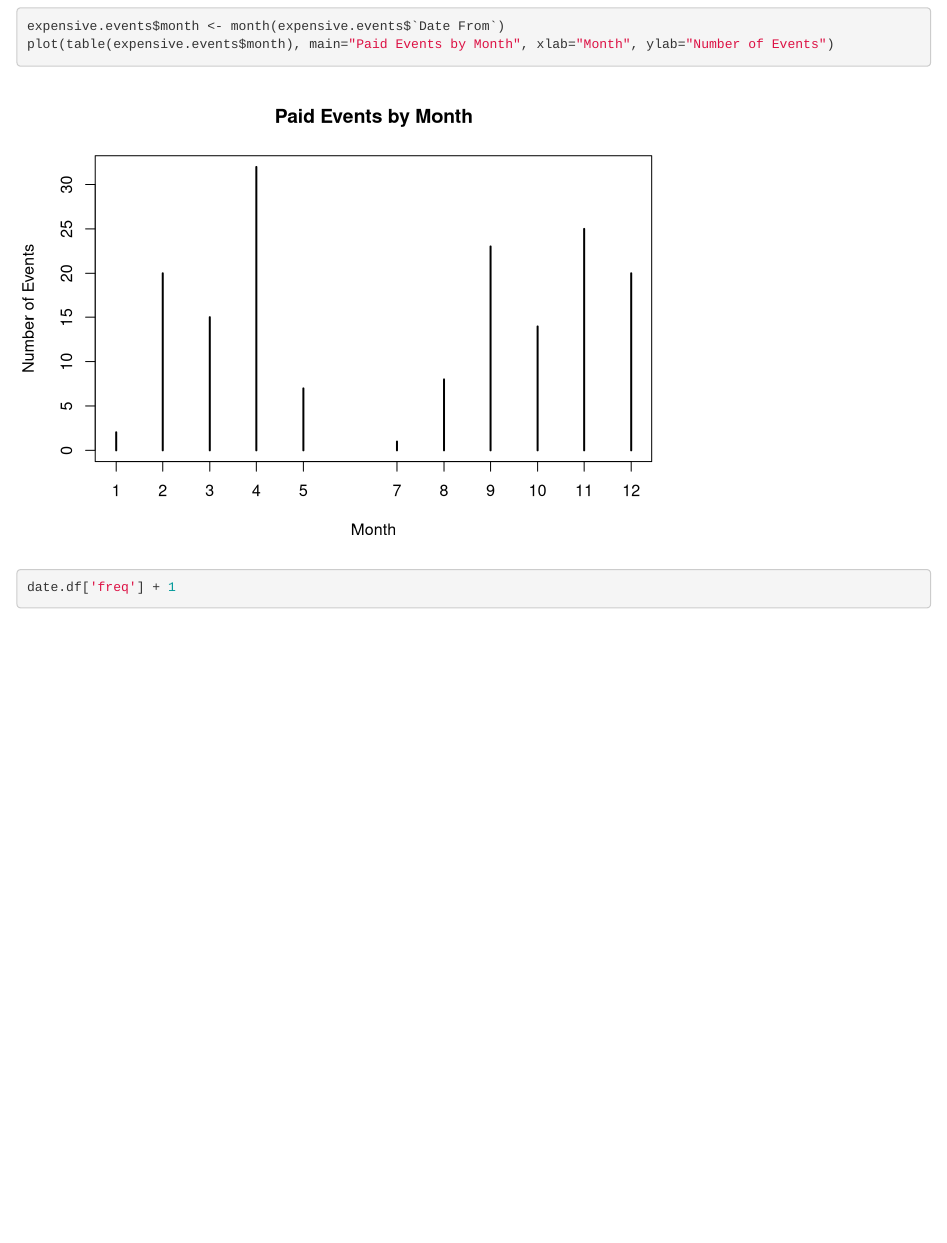
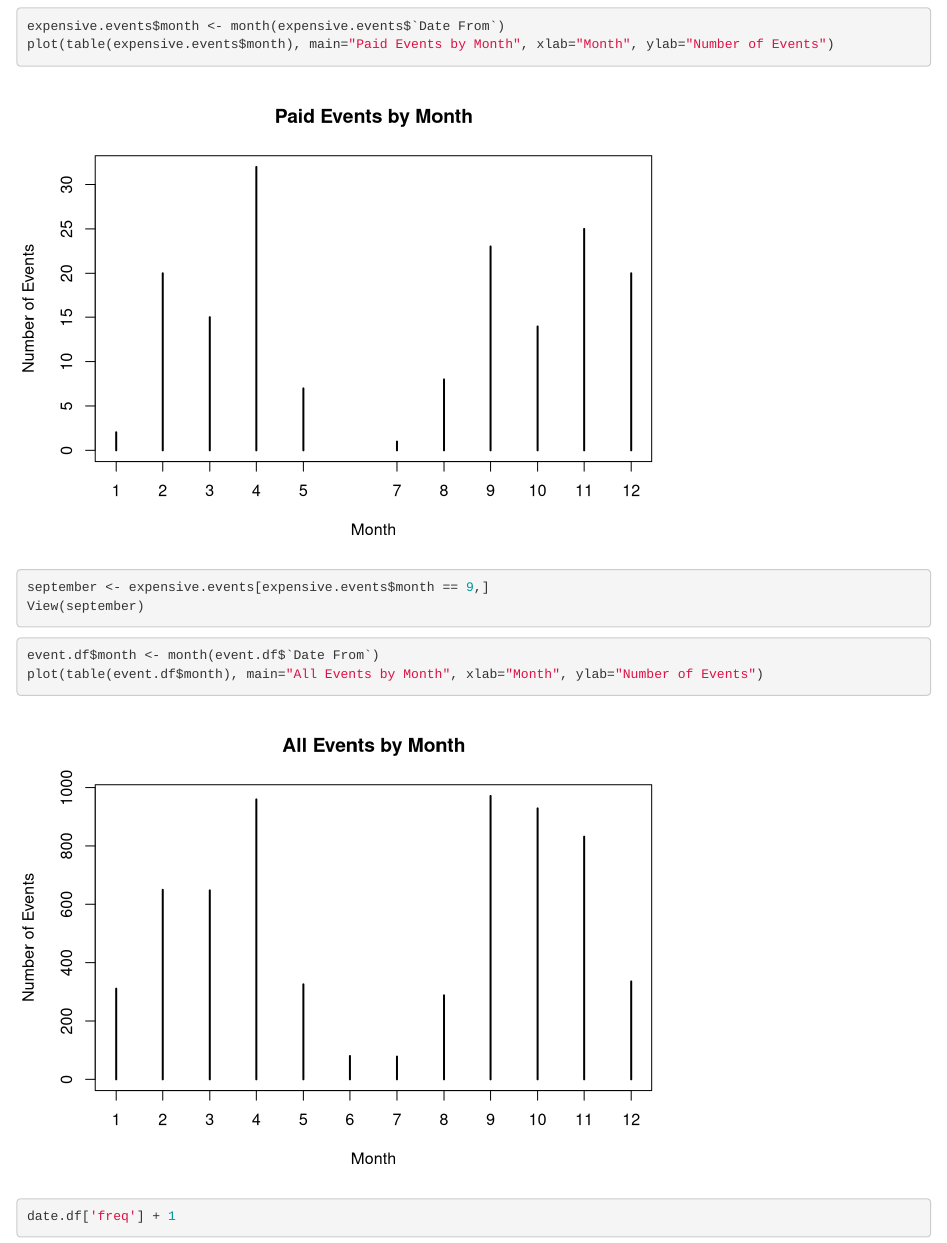
Before and after one commit to JacksonTenor/event-data, an R Markdown document (main.Rmd): the page in a window 1100 px wide, from 5260 px down. Rendered offline with R 4.5, knitr and Pandoc, with nearby package versions; some code elsewhere in the file could not run offline.

Commit message:
Final stuff i think

````diff
--- a/main.Rmd
+++ b/main.Rmd
@@ -138,6 +138,15 @@ plot(table(daily.events), xlab="Number of Daily Events", ylab = "Frequency", mai
 ```{r}
 expensive.events$month <- month(expensive.events$`Date From`)
 plot(table(expensive.events$month), main="Paid Events by Month", xlab="Month", ylab="Number of Events")
+
+september <- expensive.events[expensive.events$month == 9,]
+View(september)
+```
+
+```{r}
+event.df$month <- month(event.df$`Date From`)
+plot(table(event.df$month), main="All Events by Month", xlab="Month", ylab="Number of Events")
+
 ```
 
 ```{r}
````
